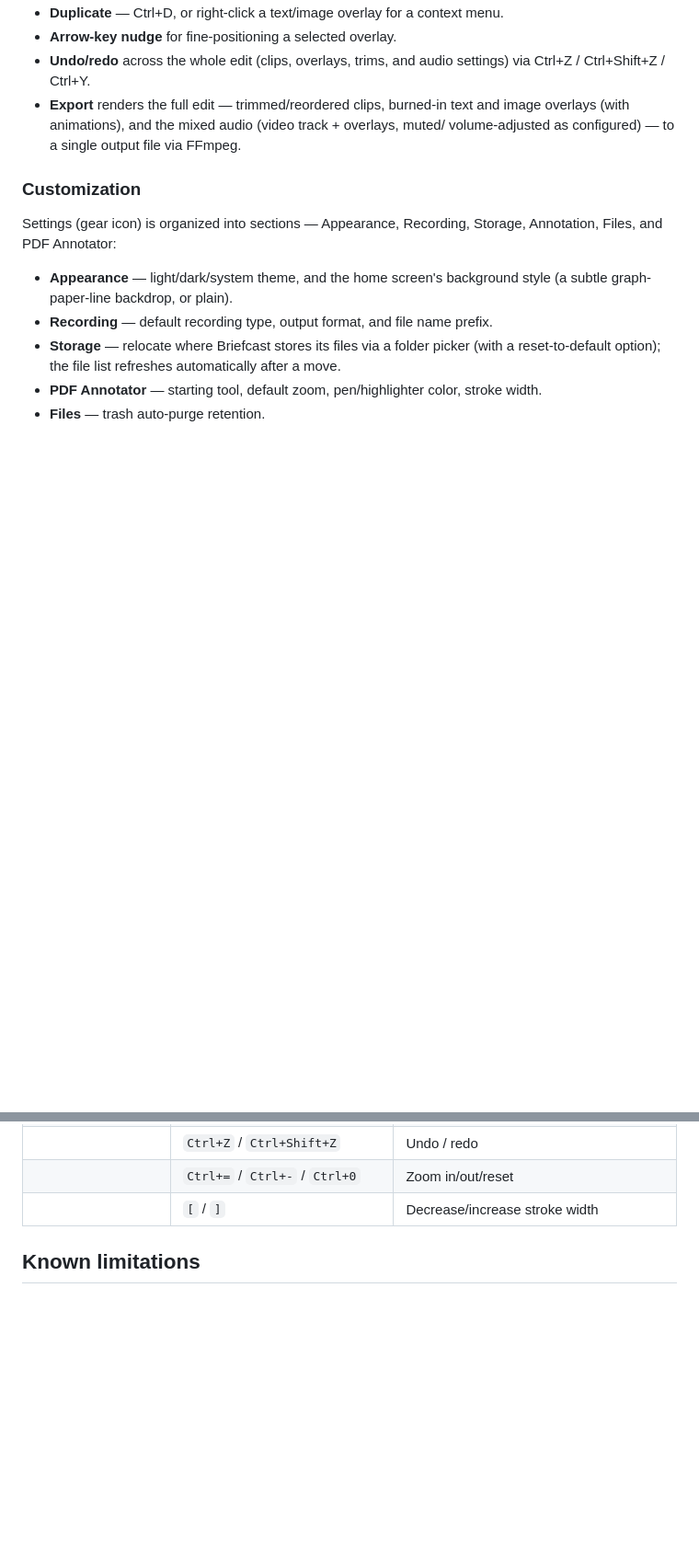
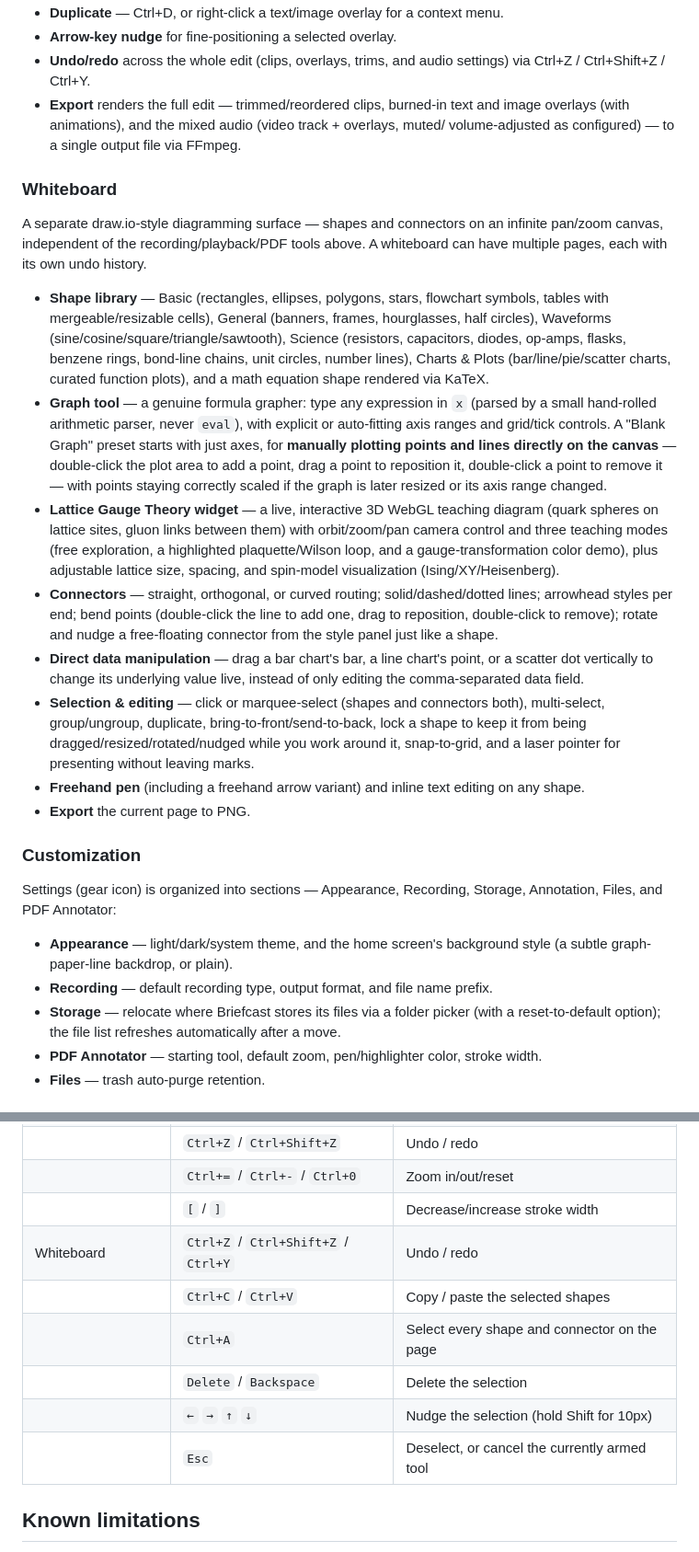
Before and after one commit to oyewodayo/screencast, a Markdown page: README.md, 2 parts joined by grey strips. Shown at 92% size. Drawn GitHub-style; blank space fills up the shorter version.

Commit message:
feat(whiteboard): add comprehensive whiteboard features including shape library, graph tool, and direct data manipulation

```diff
--- a/README.md
+++ b/README.md
@@ -120,6 +120,45 @@ original recording.
   overlays (with animations), and the mixed audio (video track + overlays, muted/
   volume-adjusted as configured) — to a single output file via FFmpeg.
 
+### Whiteboard
+
+A separate draw.io-style diagramming surface — shapes and connectors on an infinite
+pan/zoom canvas, independent of the recording/playback/PDF tools above. A whiteboard can
+have multiple pages, each with its own undo history.
+
+- **Shape library** — Basic (rectangles, ellipses, polygons, stars, flowchart symbols,
+  tables with mergeable/resizable cells), General (banners, frames, hourglasses, half
+  circles), Waveforms (sine/cosine/square/triangle/sawtooth), Science (resistors,
+  capacitors, diodes, op-amps, flasks, benzene rings, bond-line chains, unit circles,
+  number lines), Charts & Plots (bar/line/pie/scatter charts, curated function plots),
+  and a math equation shape rendered via KaTeX.
+- **Graph tool** — a genuine formula grapher: type any expression in `x` (parsed by a
+  small hand-rolled arithmetic parser, never `eval`), with explicit or auto-fitting axis
+  ranges and grid/tick controls. A "Blank Graph" preset starts with just axes, for
+  **manually plotting points and lines directly on the canvas** — double-click the plot
+  area to add a point, drag a point to reposition it, double-click a point to remove
+  it — with points staying correctly scaled if the graph is later resized or its axis
+  range changed.
+- **Lattice Gauge Theory widget** — a live, interactive 3D WebGL teaching diagram (quark
+  spheres on lattice sites, gluon links between them) with orbit/zoom/pan camera control
+  and three teaching modes (free exploration, a highlighted plaquette/Wilson loop, and a
+  gauge-transformation color demo), plus adjustable lattice size, spacing, and
+  spin-model visualization (Ising/XY/Heisenberg).
+- **Connectors** — straight, orthogonal, or curved routing; solid/dashed/dotted lines;
+  arrowhead styles per end; bend points (double-click the line to add one, drag to
+  reposition, double-click to remove); rotate and nudge a free-floating connector from
+  the style panel just like a shape.
+- **Direct data manipulation** — drag a bar chart's bar, a line chart's point, or a
+  scatter dot vertically to change its underlying value live, instead of only editing
+  the comma-separated data field.
+- **Selection & editing** — click or marquee-select (shapes and connectors both),
+  multi-select, group/ungroup, duplicate, bring-to-front/send-to-back, lock a shape to
+  keep it from being dragged/resized/rotated/nudged while you work around it,
+  snap-to-grid, and a laser pointer for presenting without leaving marks.
+- **Freehand pen** (including a freehand arrow variant) and inline text editing on any
+  shape.
+- **Export** the current page to PNG.
+
 ### Customization
 
 Settings (gear icon) is organized into sections — Appearance, Recording, Storage,
@@ -156,6 +195,12 @@ Annotation, Files, and PDF Annotator:
 | | `Ctrl+Z` / `Ctrl+Shift+Z` | Undo / redo |
 | | `Ctrl+=` / `Ctrl+-` / `Ctrl+0` | Zoom in/out/reset |
 | | `[` / `]` | Decrease/increase stroke width |
+| Whiteboard | `Ctrl+Z` / `Ctrl+Shift+Z` / `Ctrl+Y` | Undo / redo |
+| | `Ctrl+C` / `Ctrl+V` | Copy / paste the selected shapes |
+| | `Ctrl+A` | Select every shape and connector on the page |
+| | `Delete` / `Backspace` | Delete the selection |
+| | `←` `→` `↑` `↓` | Nudge the selection (hold Shift for 10px) |
+| | `Esc` | Deselect, or cancel the currently armed tool |
 
 ## Known limitations
 
```
Also changed, not shown: other parts of README.md (+10 -3 lines).
